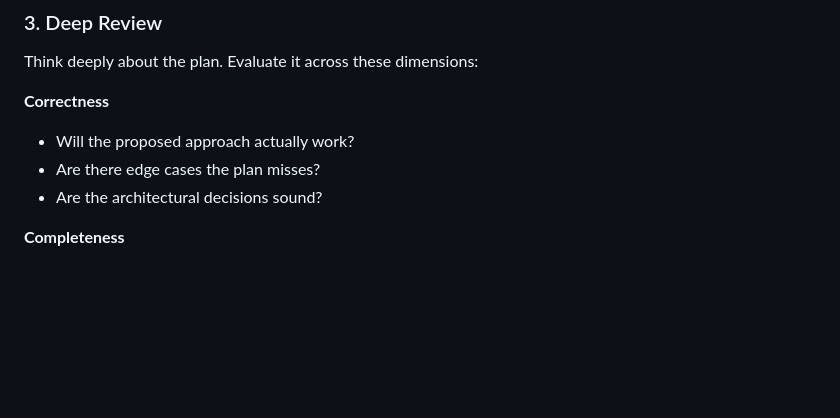
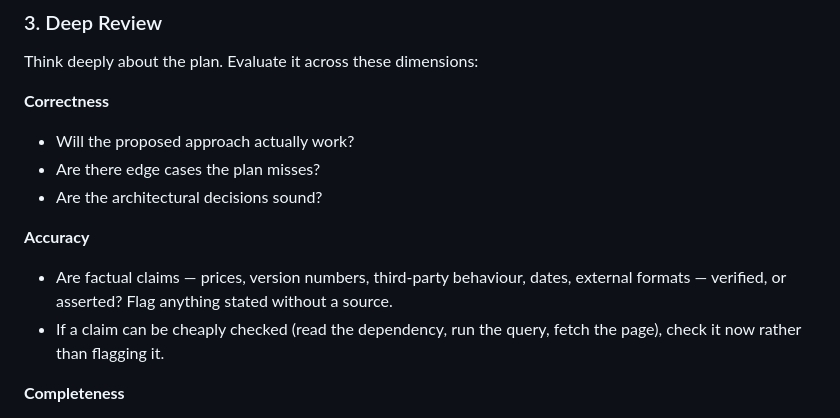
Before and after one commit to chalkstreamdev/cress, a Markdown page: .claude/commands/critique.md, the part around the change. Rendered like a GitHub page; blank space fills up the shorter version.

Commit message:
Critique command

```diff
--- a/.claude/commands/critique.md
+++ b/.claude/commands/critique.md
@@ -36,6 +36,10 @@ Think deeply about the plan. Evaluate it across these dimensions:
 - Will the proposed approach actually work?
 - Are there edge cases the plan misses?
 - Are the architectural decisions sound?
+
+**Accuracy**
+- Are factual claims — prices, version numbers, third-party behaviour, dates, external formats — verified, or asserted? Flag anything stated without a source.
+- If a claim can be cheaply checked (read the dependency, run the query, fetch the page), check it now rather than flagging it.
 
 **Completeness**
 - Are all necessary files identified?
```
